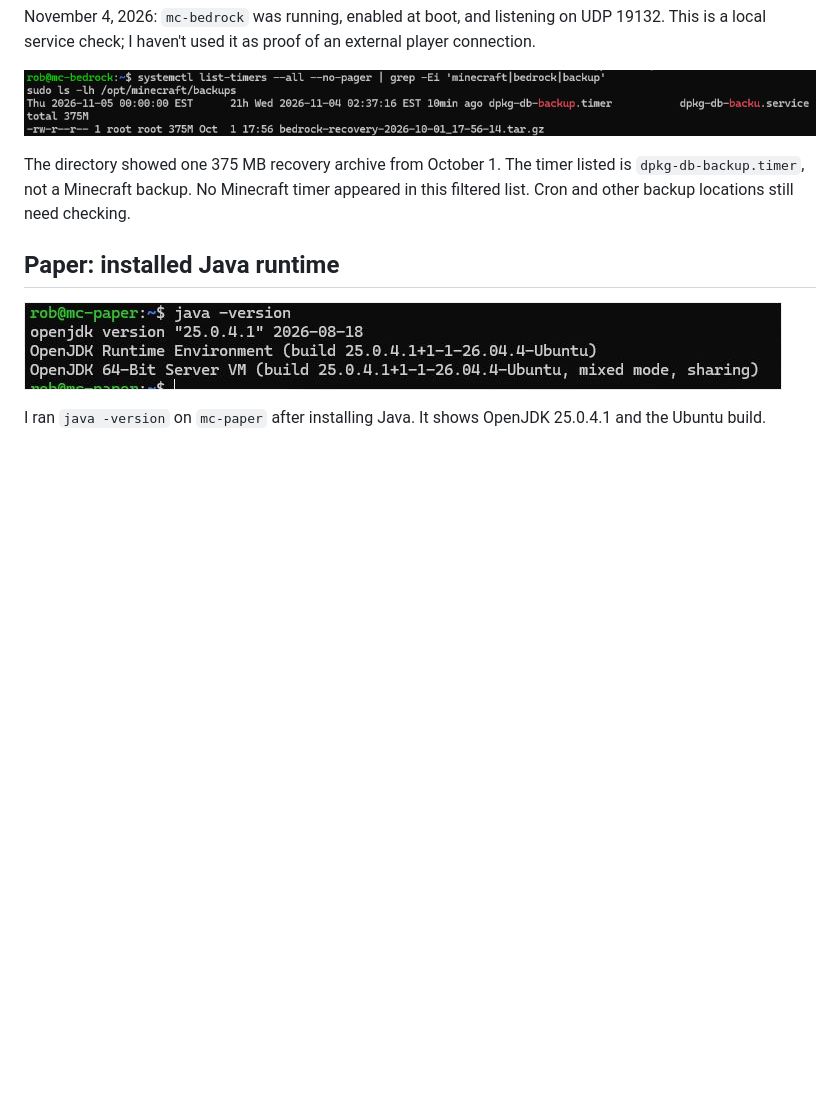
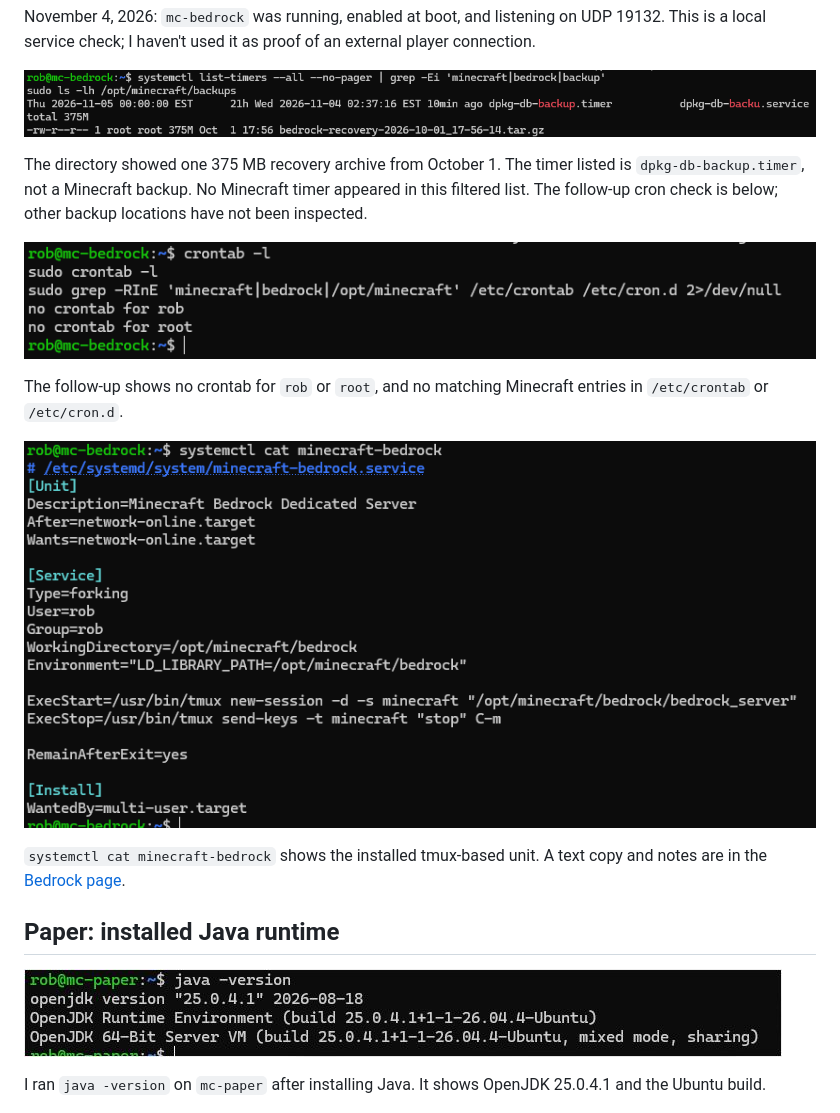
Before and after one commit to robcorbisiero/minecraft-server-infrastructure, a Markdown page: screenshots/README.md, the part around the change. Rendered like a GitHub page; pictures changed too: screenshots/bedrock-cron-check.png (added), screenshots/bedrock-systemd-unit.png (added); blank space fills up the shorter version.

```diff
--- a/screenshots/README.md
+++ b/screenshots/README.md
@@ -10,7 +10,15 @@ November 4, 2026: `mc-bedrock` was running, enabled at boot, and listening on UD
 
 ![Bedrock backup directory and filtered timer list](bedrock-backup-check.png)
 
-The directory showed one 375 MB recovery archive from October 1. The timer listed is `dpkg-db-backup.timer`, not a Minecraft backup. No Minecraft timer appeared in this filtered list. Cron and other backup locations still need checking.
+The directory showed one 375 MB recovery archive from October 1. The timer listed is `dpkg-db-backup.timer`, not a Minecraft backup. No Minecraft timer appeared in this filtered list. The follow-up cron check is below; other backup locations have not been inspected.
+
+![Bedrock cron checks](bedrock-cron-check.png)
+
+The follow-up shows no crontab for `rob` or `root`, and no matching Minecraft entries in `/etc/crontab` or `/etc/cron.d`.
+
+![Bedrock systemd service file](bedrock-systemd-unit.png)
+
+`systemctl cat minecraft-bedrock` shows the installed tmux-based unit. A text copy and notes are in the [Bedrock page](../servers/bedrock/README.md#cron-and-the-service-file).
 
 ## Paper: installed Java runtime
 
```
Also changed, not shown: docs/operations.md (+5 -2 lines), servers/bedrock/README.md (+13 -1 lines), 1 other file.
